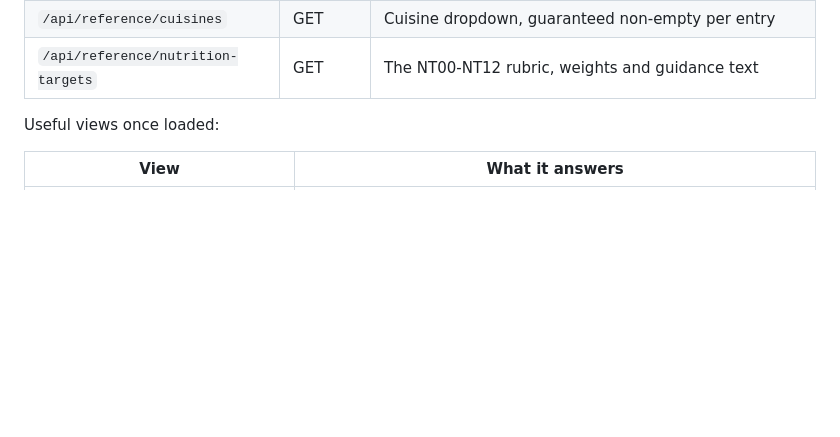
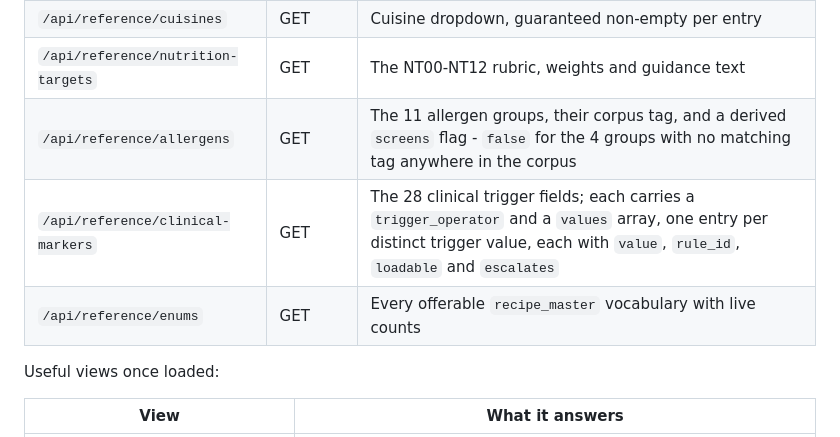
Before and after one commit to agrogamut/cookbook, a Markdown page: README.md, the part around the change. Drawn GitHub-style; blank space fills up the shorter version.

```diff
--- a/README.md
+++ b/README.md
@@ -51,6 +51,9 @@ go run ./cmd/server        # listens on :8080 by default, set PORT to override
 | `/api/reference/regions` | GET | The 9 scoped regions and their tiers |
 | `/api/reference/cuisines` | GET | Cuisine dropdown, guaranteed non-empty per entry |
 | `/api/reference/nutrition-targets` | GET | The NT00-NT12 rubric, weights and guidance text |
+| `/api/reference/allergens` | GET | The 11 allergen groups, their corpus tag, and a derived `screens` flag - `false` for the 4 groups with no matching tag anywhere in the corpus |
+| `/api/reference/clinical-markers` | GET | The 28 clinical trigger fields; each carries a `trigger_operator` and a `values` array, one entry per distinct trigger value, each with `value`, `rule_id`, `loadable` and `escalates` |
+| `/api/reference/enums` | GET | Every offerable `recipe_master` vocabulary with live counts |
 
 Useful views once loaded:
 
```
Also changed, not shown: CLAUDE.md (+2 -0 lines), docs/engine-inputs.md (+66 -9 lines).
